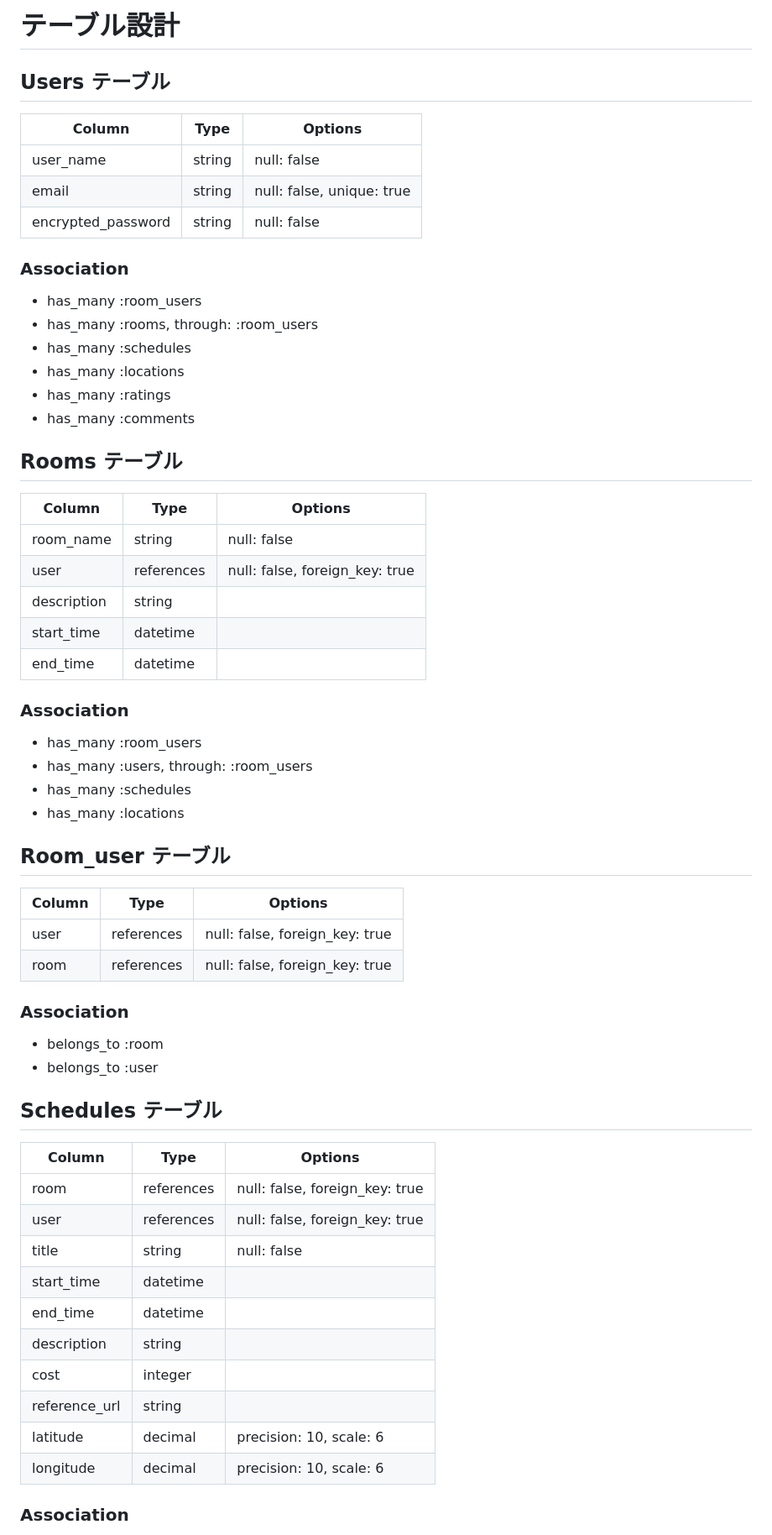
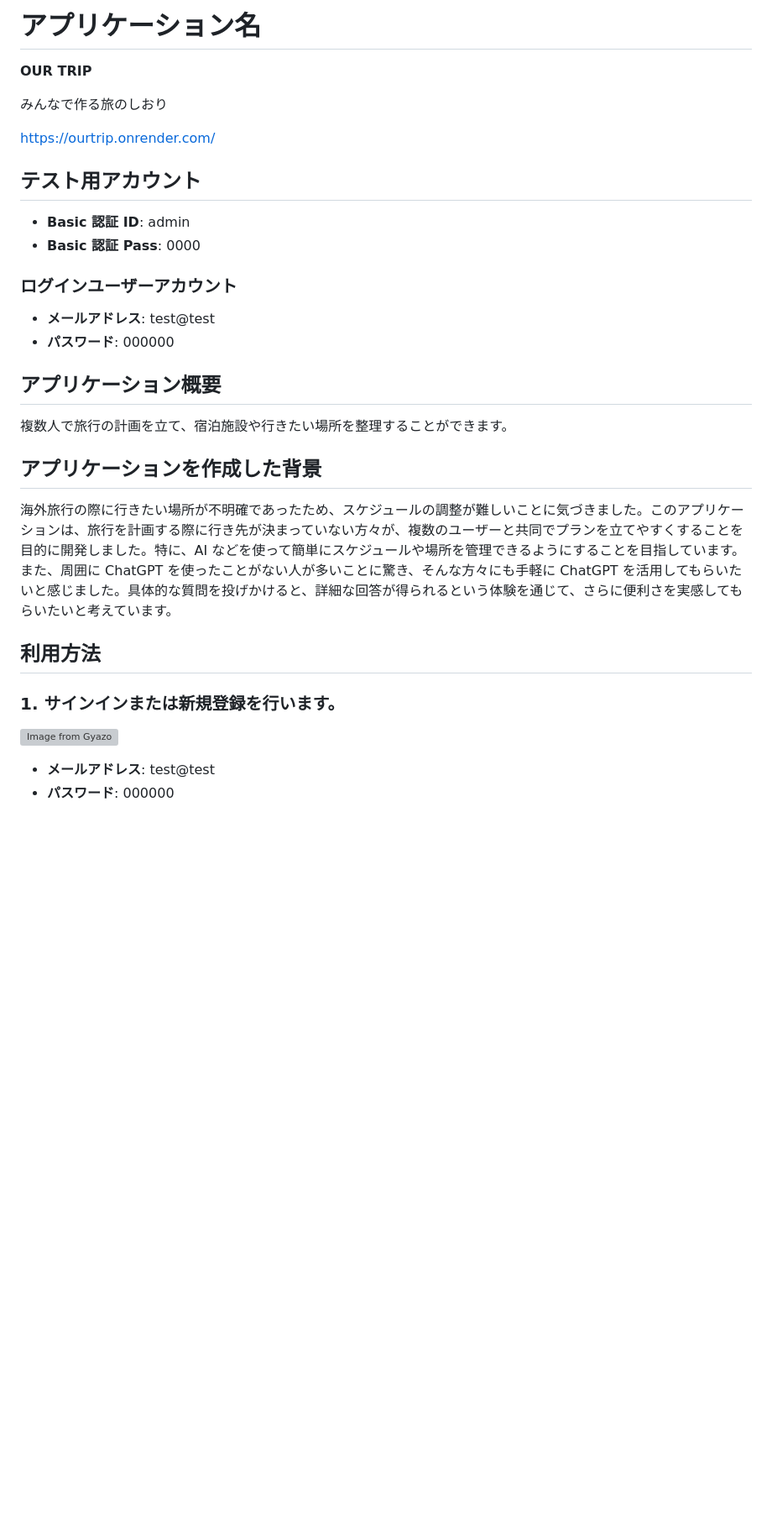
Before and after one commit to m724tmy/ourtrip, a Markdown page: README.md, the part around the change printed below. Shown: that part at 84% size. Drawn GitHub-style; blank space fills up the shorter version; grey boxes are pictures that could not be loaded.

```diff
--- a/README.md
+++ b/README.md
@@ -1,65 +1,36 @@
-# テーブル設計
+# アプリケーション名
 
-## Users テーブル
+**OUR TRIP**
 
-| Column             | Type   | Options                   |
-| ------------------ | ------ | ------------------------- |
-| user_name          | string | null: false               |
-| email              | string | null: false, unique: true |
-| encrypted_password | string | null: false               |
+みんなで作る旅のしおり
 
-### Association
+https://ourtrip.onrender.com/
 
-- has_many :room_users
-- has_many :rooms, through: :room_users
-- has_many :schedules
-- has_many :locations
-- has_many :ratings
-- has_many :comments
+## テスト用アカウント
 
-## Rooms テーブル
+- **Basic 認証 ID**: admin
+- **Basic 認証 Pass**: 0000
 
-| Column      | Type       | Options                        |
-| ----------- | ---------- | ------------------------------ |
-| room_name   | string     | null: false                    |
-| user        | references | null: false, foreign_key: true |
-| description | string     |                                |
-| start_time  | datetime   |                                |
-| end_time    | datetime   |                                |
+### ログインユーザーアカウント
 
-### Association
+- **メールアドレス**: test@test
+- **パスワード**: 000000
 
-- has_many :room_users
-- has_many :users, through: :room_users
-- has_many :schedules
-- has_many :locations
+## アプリケーション概要
 
-## Room_user テーブル
+複数人で旅行の計画を立て、宿泊施設や行きたい場所を整理することができます。
 
-| Column | Type       | Options                        |
-| ------ | ---------- | ------------------------------ |
-| user   | references | null: false, foreign_key: true |
-| room   | references | null: false, foreign_key: true |
+## アプリケーションを作成した背景
 
-### Association
+海外旅行の際に行きたい場所が不明確であったため、スケジュールの調整が難しいことに気づきました。このアプリケーションは、旅行を計画する際に行き先が決まっていない方々が、複数のユーザーと共同でプランを立てやすくすることを目的に開発しました。特に、AI などを使って簡単にスケジュールや場所を管理できるようにすることを目指しています。
+また、周囲に ChatGPT を使ったことがない人が多いことに驚き、そんな方々にも手軽に ChatGPT を活用してもらいたいと感じました。具体的な質問を投げかけると、詳細な回答が得られるという体験を通じて、さらに便利さを実感してもらいたいと考えています。
 
-- belongs_to :room
-- belongs_to :user
+## 利用方法
 
-## Schedules テーブル
+### 1. サインインまたは新規登録を行います。
 
-| Column        | Type       | Options                        |
-| ------------- | ---------- | ------------------------------ |
-| room          | references | null: false, foreign_key: true |
-| user          | references | null: false, foreign_key: true |
-| title         | string     | null: false                    |
-| start_time    | datetime   |                                |
-| end_time      | datetime   |                                |
-| description   | string     |                                |
-| cost          | integer    |                                |
-| reference_url | string     |                                |
-| latitude      | decimal    | precision: 10, scale: 6        |
-| longitude     | decimal    | precision: 10, scale: 6        |
+[![Image from Gyazo](https://i.gyazo.com/530fe89c0c8f246dc5067362beb09335.png)](https://gyazo.com/530fe89c0c8f246dc5067362beb09335)
 
-### Association
+- **メールアドレス**: test@test
+- **パスワード**: 000000
 
```
Also changed, not shown: other parts of README.md (+97 -69 lines).
